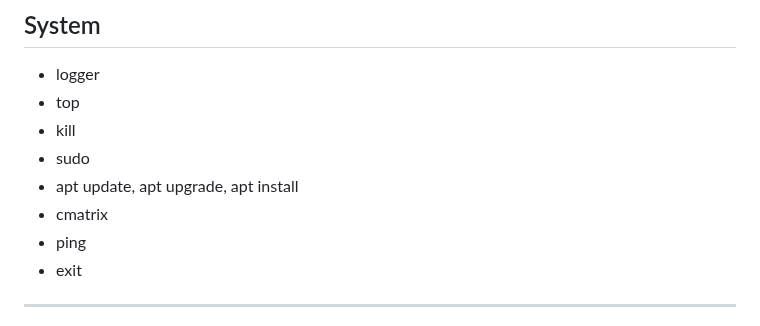
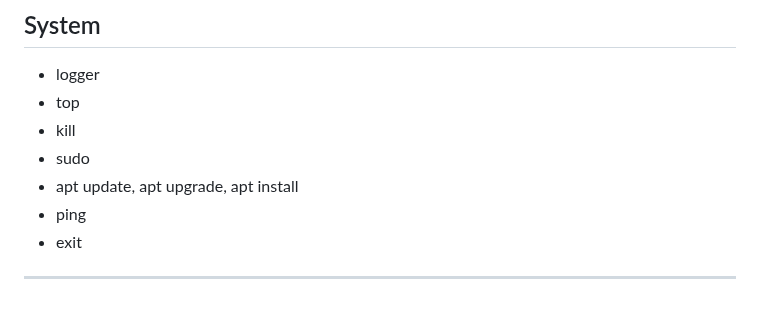
Before and after one commit to domikini/docker-k8s-kurs-och-cert, a Markdown page: README.md, the part around the change. Rendered like a GitHub page.

```diff
--- a/README.md
+++ b/README.md
@@ -88,7 +88,6 @@ aws-linux-demo.ppk filen behöver sparas ned. Filen går att hitta på https://k
 - kill
 - sudo
 - apt update, apt upgrade, apt install
-- cmatrix
 - ping
 - exit
 
```
